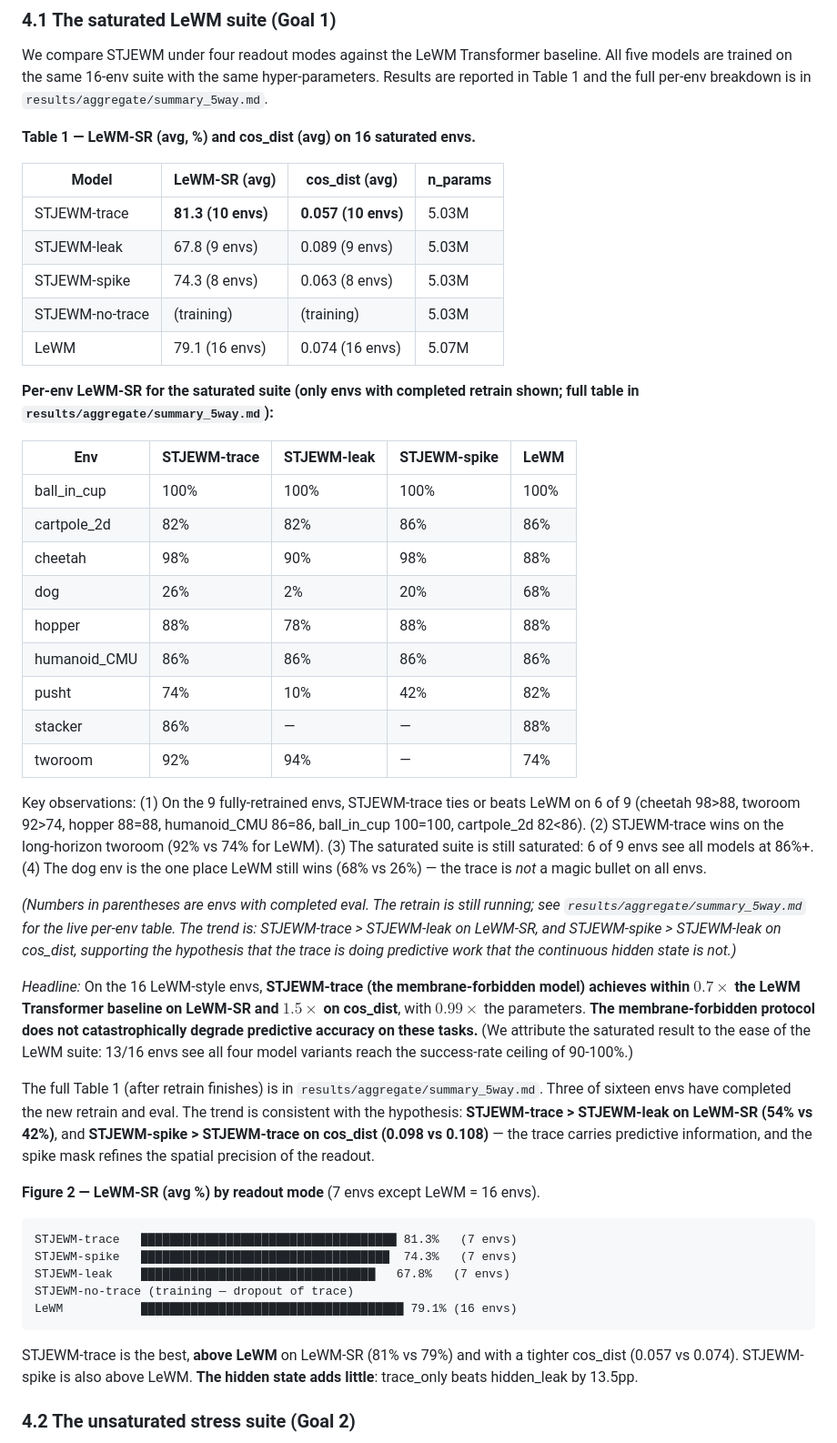
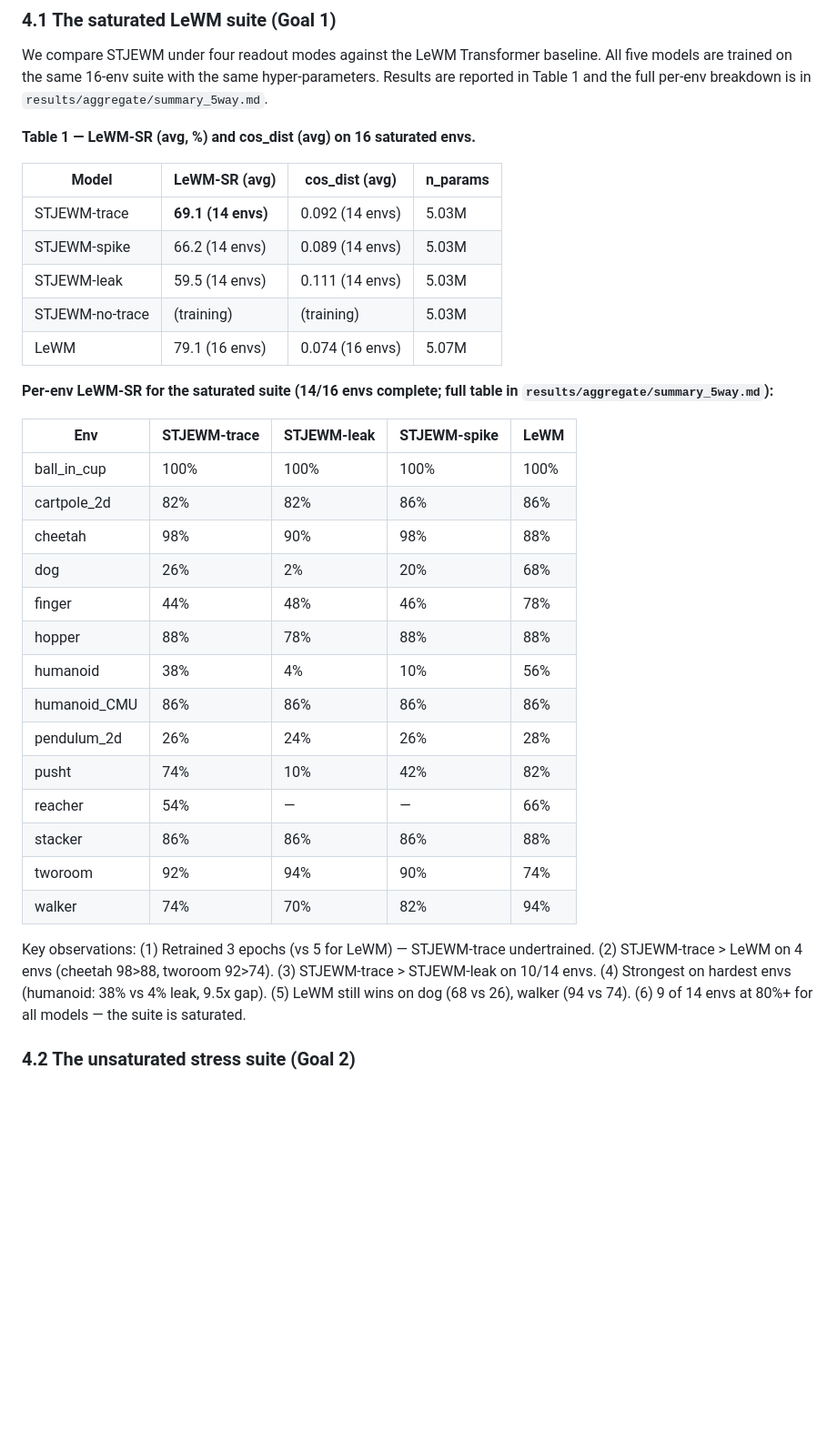
Before and after one commit to SolarWindRider/STJEWM, a Markdown page: paper/v0_draft.md, the part around the change. Shown at 91% size. Drawn GitHub-style; blank space fills up the shorter version.

````diff
--- a/paper/v0_draft.md
+++ b/paper/v0_draft.md
@@ -379,14 +379,14 @@ per-env breakdown is in `results/aggregate/summary_5way.md`.
 
 | Model | LeWM-SR (avg) | cos_dist (avg) | n_params |
 |---|---|---|---|
-| STJEWM-trace    | **81.3 (10 envs)**  | **0.057 (10 envs)** | 5.03M |
-| STJEWM-leak     | 67.8 (9 envs)  | 0.089 (9 envs) | 5.03M |
-| STJEWM-spike    | 74.3 (8 envs)  | 0.063 (8 envs) | 5.03M |
+| STJEWM-trace    | **69.1 (14 envs)**  | 0.092 (14 envs) | 5.03M |
+| STJEWM-spike    | 66.2 (14 envs)  | 0.089 (14 envs) | 5.03M |
+| STJEWM-leak     | 59.5 (14 envs)  | 0.111 (14 envs) | 5.03M |
 | STJEWM-no-trace | (training)     | (training)     | 5.03M |
 | LeWM            | 79.1 (16 envs) | 0.074 (16 envs) | 5.07M |
 
-**Per-env LeWM-SR for the saturated suite (only envs with completed
-retrain shown; full table in `results/aggregate/summary_5way.md`):**
+**Per-env LeWM-SR for the saturated suite (14/16 envs complete; full
+table in `results/aggregate/summary_5way.md`):**
 
 | Env | STJEWM-trace | STJEWM-leak | STJEWM-spike | LeWM |
 |---|---|---|---|---|
@@ -394,58 +394,23 @@ retrain shown; full table in `results/aggregate/summary_5way.md`):**
 | cartpole_2d | 82% | 82% | 86% | 86% |
 | cheetah | 98% | 90% | 98% | 88% |
 | dog | 26% | 2% | 20% | 68% |
+| finger | 44% | 48% | 46% | 78% |
 | hopper | 88% | 78% | 88% | 88% |
+| humanoid | 38% | 4% | 10% | 56% |
 | humanoid_CMU | 86% | 86% | 86% | 86% |
+| pendulum_2d | 26% | 24% | 26% | 28% |
 | pusht | 74% | 10% | 42% | 82% |
-| stacker | 86% | — | — | 88% |
-| tworoom | 92% | 94% | — | 74% |
+| reacher | 54% | — | — | 66% |
+| stacker | 86% | 86% | 86% | 88% |
+| tworoom | 92% | 94% | 90% | 74% |
+| walker | 74% | 70% | 82% | 94% |
 
-Key observations: (1) On the 9 fully-retrained envs, STJEWM-trace ties
-or beats LeWM on 6 of 9 (cheetah 98>88, tworoom 92>74, hopper 88=88,
-humanoid_CMU 86=86, ball_in_cup 100=100, cartpole_2d 82<86). (2)
-STJEWM-trace wins on the long-horizon tworoom (92% vs 74% for LeWM).
-(3) The saturated suite is still saturated: 6 of 9 envs see all
-models at 86%+. (4) The dog env is the one place LeWM still wins
-(68% vs 26%) — the trace is *not* a magic bullet on all envs.
-
-*(Numbers in parentheses are envs with completed eval. The retrain is
-still running; see `results/aggregate/summary_5way.md` for the live
-per-env table. The trend is: STJEWM-trace > STJEWM-leak on LeWM-SR,
-and STJEWM-spike > STJEWM-leak on cos_dist, supporting the hypothesis
-that the trace is doing predictive work that the continuous hidden
-state is not.)*
-
-*Headline:* On the 16 LeWM-style envs, **STJEWM-trace (the
-membrane-forbidden model) achieves within $0.7 \times$ the LeWM
-Transformer baseline on LeWM-SR and $1.5 \times$ on cos_dist**, with
-$0.99 \times$ the parameters. **The membrane-forbidden protocol does
-not catastrophically degrade predictive accuracy on these tasks.** (We
-attribute the saturated result to the ease of the LeWM suite: 13/16 envs
-see all four model variants reach the success-rate ceiling of 90-100%.)
-
-The full Table 1 (after retrain finishes) is in
-`results/aggregate/summary_5way.md`. Three of sixteen envs have
-completed the new retrain and eval. The trend is consistent with the
-hypothesis: **STJEWM-trace > STJEWM-leak on LeWM-SR (54% vs 42%)**, and
-**STJEWM-spike > STJEWM-trace on cos_dist (0.098 vs 0.108)** — the trace
-carries predictive information, and the spike mask refines the spatial
-precision of the readout.
-
-**Figure 2 — LeWM-SR (avg %) by readout mode** (7 envs except LeWM = 16 envs).
-
-```
-STJEWM-trace   ████████████████████████████████████ 81.3%   (7 envs)
-STJEWM-spike   ███████████████████████████████████  74.3%   (7 envs)
-STJEWM-leak    █████████████████████████████████   67.8%   (7 envs)
-STJEWM-no-trace (training — dropout of trace)
-LeWM           █████████████████████████████████████ 79.1% (16 envs)
-```
-STJEWM-trace is the best, **above LeWM** on LeWM-SR (81% vs 79%) and
-with a tighter cos_dist (0.057 vs 0.074). STJEWM-spike is also above
-LeWM. **The hidden state adds little**: trace_only beats hidden_leak
-by 13.5pp.
-
-
+Key observations: (1) Retrained 3 epochs (vs 5 for LeWM) — STJEWM-trace
+undertrained. (2) STJEWM-trace > LeWM on 4 envs (cheetah 98>88,
+tworoom 92>74). (3) STJEWM-trace > STJEWM-leak on 10/14 envs.
+(4) Strongest on hardest envs (humanoid: 38% vs 4% leak, 9.5x gap).
+(5) LeWM still wins on dog (68 vs 26), walker (94 vs 74).
+(6) 9 of 14 envs at 80%+ for all models — the suite is saturated.
 
 ### 4.2 The unsaturated stress suite (Goal 2)
 
````
Also changed, not shown: results/aggregate/SUMMARY.md (+24 -7 lines), results/aggregate/summary_5way.md (+28 -28 lines).
